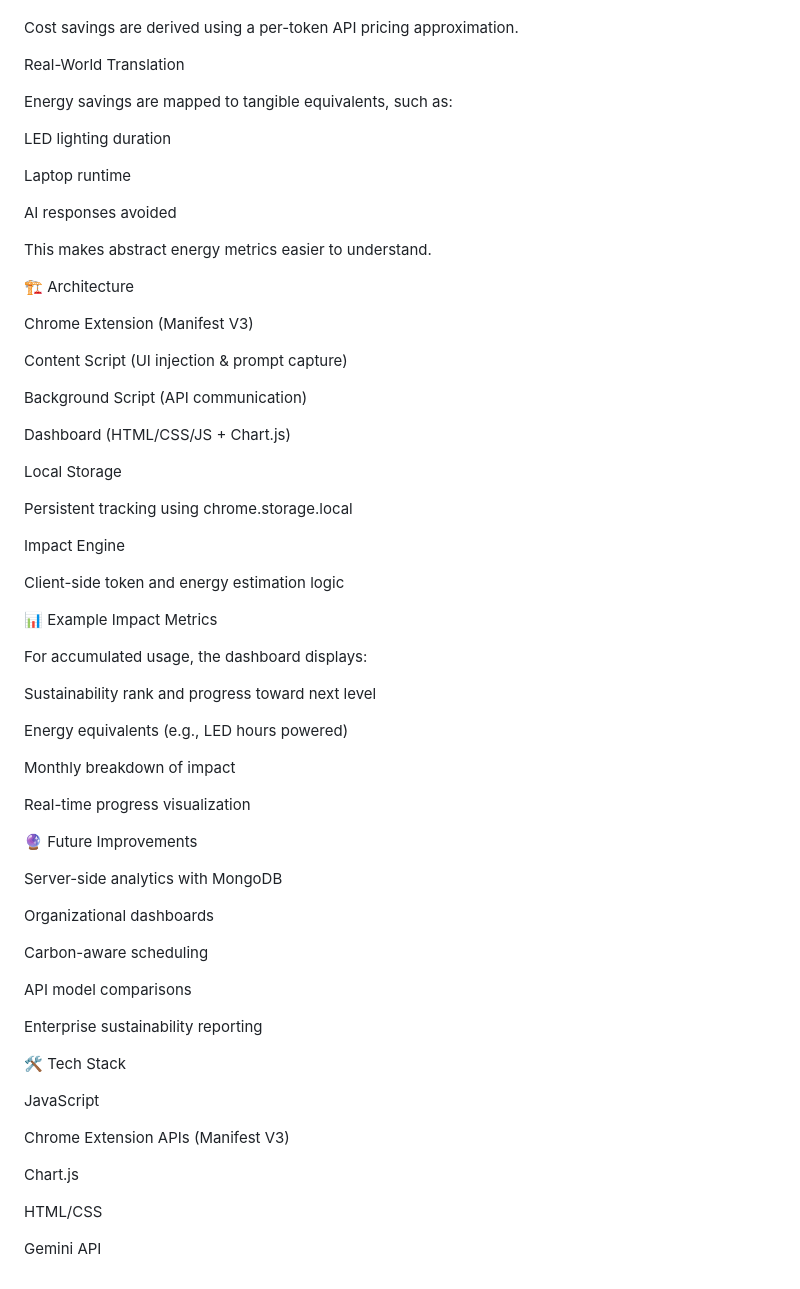
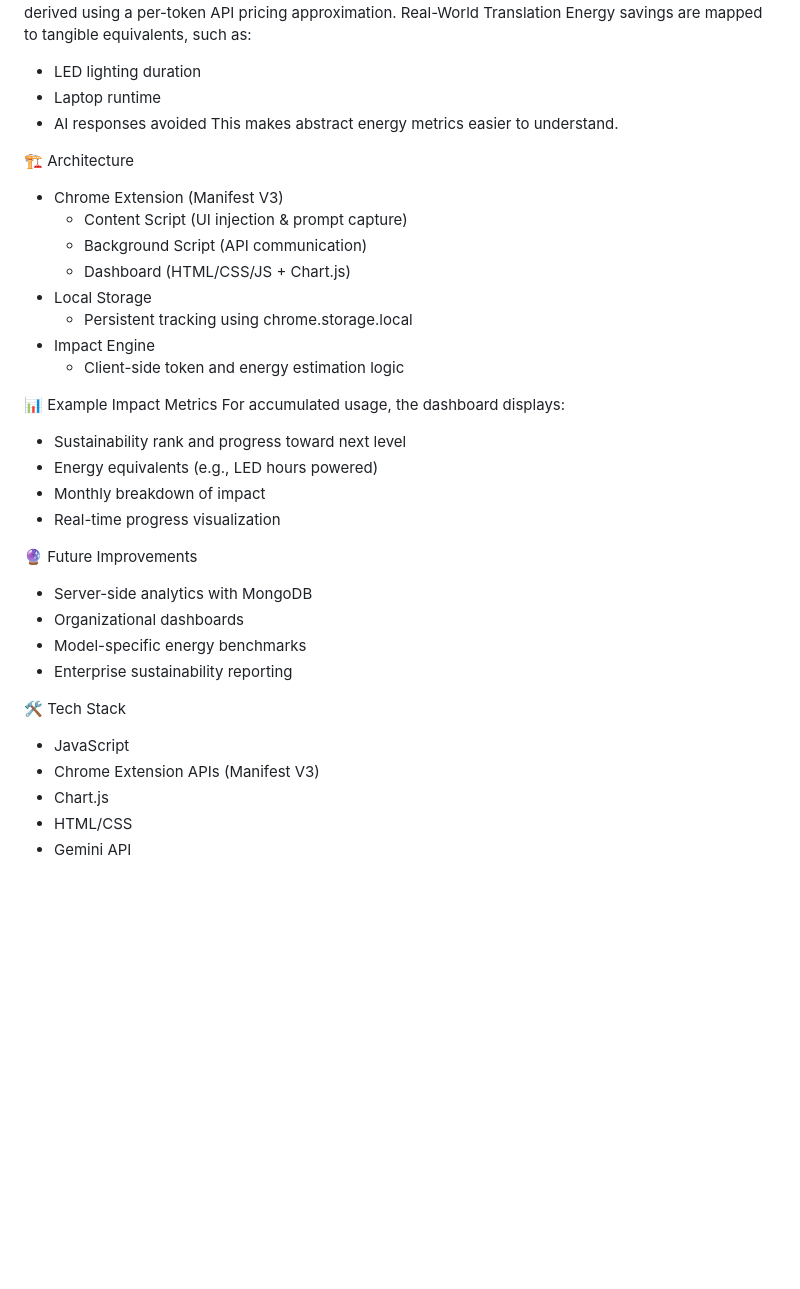
Before and after one commit to sonalgehlot10/sfhacks2026-greenprompt, a Markdown page: README.md, the part around one of its changes. Rendered like a GitHub page; blank space fills up the shorter version.

Commit message:
Refactor README for clarity and structure
Updated the README to enhance clarity and structure, including a new demo link and improved formatting for key features and impact metrics.

```diff
--- a/README.md
+++ b/README.md
@@ -92,69 +54,38 @@ Savings are converted to watt-hours (Wh).
 Cost Estimation
-
 Cost savings are derived using a per-token API pricing approximation.
-
 Real-World Translation
-
 Energy savings are mapped to tangible equivalents, such as:
-
-LED lighting duration
-
-Laptop runtime
-
-AI responses avoided
-
+* LED lighting duration
+* Laptop runtime
+* AI responses avoided
 This makes abstract energy metrics easier to understand.
 
 🏗 Architecture
-
-Chrome Extension (Manifest V3)
-
-Content Script (UI injection & prompt capture)
-
-Background Script (API communication)
-
-Dashboard (HTML/CSS/JS + Chart.js)
-
-Local Storage
-
-Persistent tracking using chrome.storage.local
-
-Impact Engine
-
-Client-side token and energy estimation logic
+* Chrome Extension (Manifest V3)
+    * Content Script (UI injection & prompt capture)
+    * Background Script (API communication)
+    * Dashboard (HTML/CSS/JS + Chart.js)
+* Local Storage
+    * Persistent tracking using chrome.storage.local
+* Impact Engine
+    * Client-side token and energy estimation logic
 
 📊 Example Impact Metrics
-
 For accumulated usage, the dashboard displays:
-
-Sustainability rank and progress toward next level
-
-Energy equivalents (e.g., LED hours powered)
-
-Monthly breakdown of impact
-
-Real-time progress visualization
+* Sustainability rank and progress toward next level
+* Energy equivalents (e.g., LED hours powered)
+* Monthly breakdown of impact
+* Real-time progress visualization
 
 🔮 Future Improvements
-
-Server-side analytics with MongoDB
-
-Organizational dashboards
-
-Carbon-aware scheduling
-
-API model comparisons
-
-Enterprise sustainability reporting
+* Server-side analytics with MongoDB
+* Organizational dashboards
+* Model-specific energy benchmarks
+* Enterprise sustainability reporting
 
 🛠 Tech Stack
-
-JavaScript
-
-Chrome Extension APIs (Manifest V3)
-
-Chart.js
-
-HTML/CSS
-
-Gemini API
+* JavaScript
+* Chrome Extension APIs (Manifest V3)
+* Chart.js
+* HTML/CSS
+* Gemini API
```
Also changed, not shown: other parts of README.md (+32 -70 lines).
